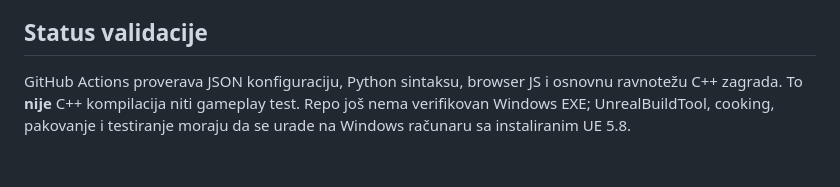
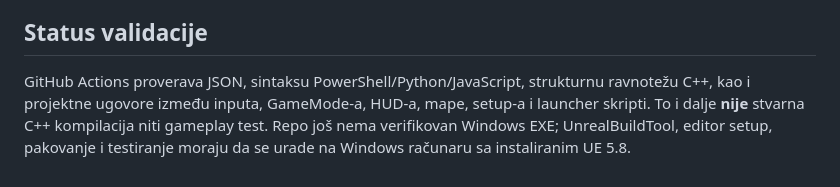
Before and after one commit to milosgnjidicenquiries/cacilend-skupstina-fps, a Markdown page: README_SR.md, the part around the change. GitHub-like rendering.

Commit message:
Reconcile Serbian README validation statement with expanded CI

```diff
--- a/README_SR.md
+++ b/README_SR.md
@@ -57,4 +57,4 @@ Folder `browser/` namerno ostaje u repo-u zato što ga Render objavljuje kao sta
 
 ## Status validacije
 
-GitHub Actions proverava JSON konfiguraciju, Python sintaksu, browser JS i osnovnu ravnotežu C++ zagrada. To **nije** C++ kompilacija niti gameplay test. Repo još nema verifikovan Windows EXE; UnrealBuildTool, cooking, pakovanje i testiranje moraju da se urade na Windows računaru sa instaliranim UE 5.8.
+GitHub Actions proverava JSON, sintaksu PowerShell/Python/JavaScript, strukturnu ravnotežu C++, kao i projektne ugovore između inputa, GameMode-a, HUD-a, mape, setup-a i launcher skripti. To i dalje **nije** stvarna C++ kompilacija niti gameplay test. Repo još nema verifikovan Windows EXE; UnrealBuildTool, editor setup, pakovanje i testiranje moraju da se urade na Windows računaru sa instaliranim UE 5.8.
```
